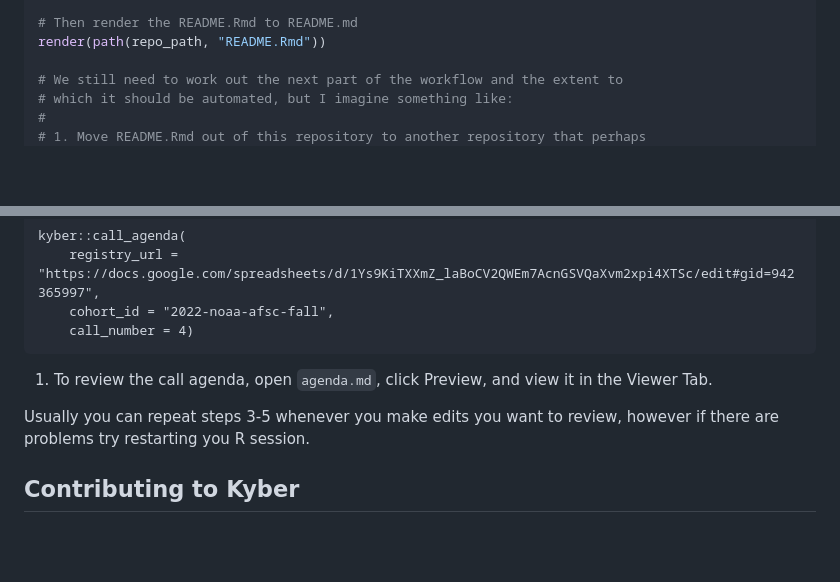
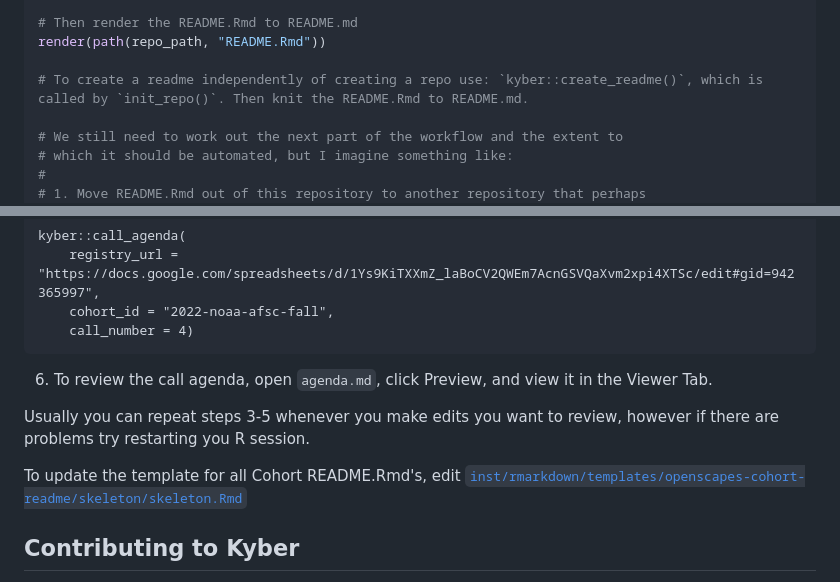
Before and after one commit to Openscapes/kyber, a Markdown page: README.md, 2 parts joined by grey strips. Drawn GitHub-style; blank space fills up the shorter version.

Commit message:
syncing local and remote kyber/readme.md updates several updates were made by me direct to main

````diff
--- a/README.md
+++ b/README.md
@@ -102,6 +102,8 @@ repo_path <- init_repo(repo_name)
 
 # Then render the README.Rmd to README.md
 render(path(repo_path, "README.Rmd"))
+
+# To create a readme independently of creating a repo use: `kyber::create_readme()`, which is called by `init_repo()`. Then knit the README.Rmd to README.md.
 
 # We still need to work out the next part of the workflow and the extent to
 # which it should be automated, but I imagine something like:
@@ -282,9 +284,11 @@ kyber::call_agenda(
     call_number = 4)
 ```
 
-1. To review the call agenda, open `agenda.md`, click Preview, and view it in the Viewer Tab.
+6. To review the call agenda, open `agenda.md`, click Preview, and view it in the Viewer Tab.
 
 Usually you can repeat steps 3-5 whenever you make edits you want to review, however if there are problems try restarting you R session.
+
+To update the template for all Cohort README.Rmd's, edit [`inst/rmarkdown/templates/openscapes-cohort-readme/skeleton/skeleton.Rmd`](https://github.com/Openscapes/kyber/blob/main/inst/rmarkdown/templates/openscapes-cohort-readme/skeleton/skeleton.Rmd)
 
 ## Contributing to Kyber
 
````
Also changed, not shown: other parts of README.md (+1 -1 lines).
